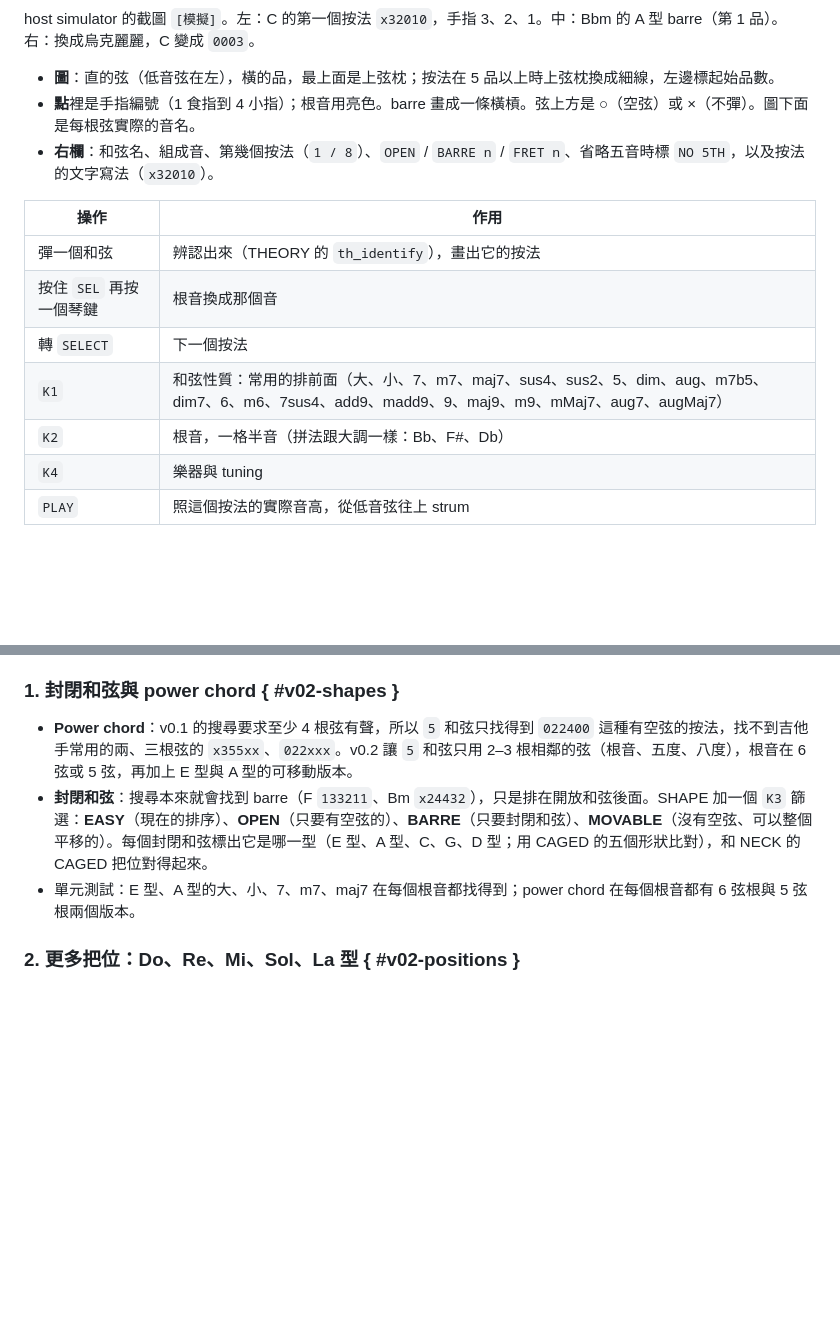
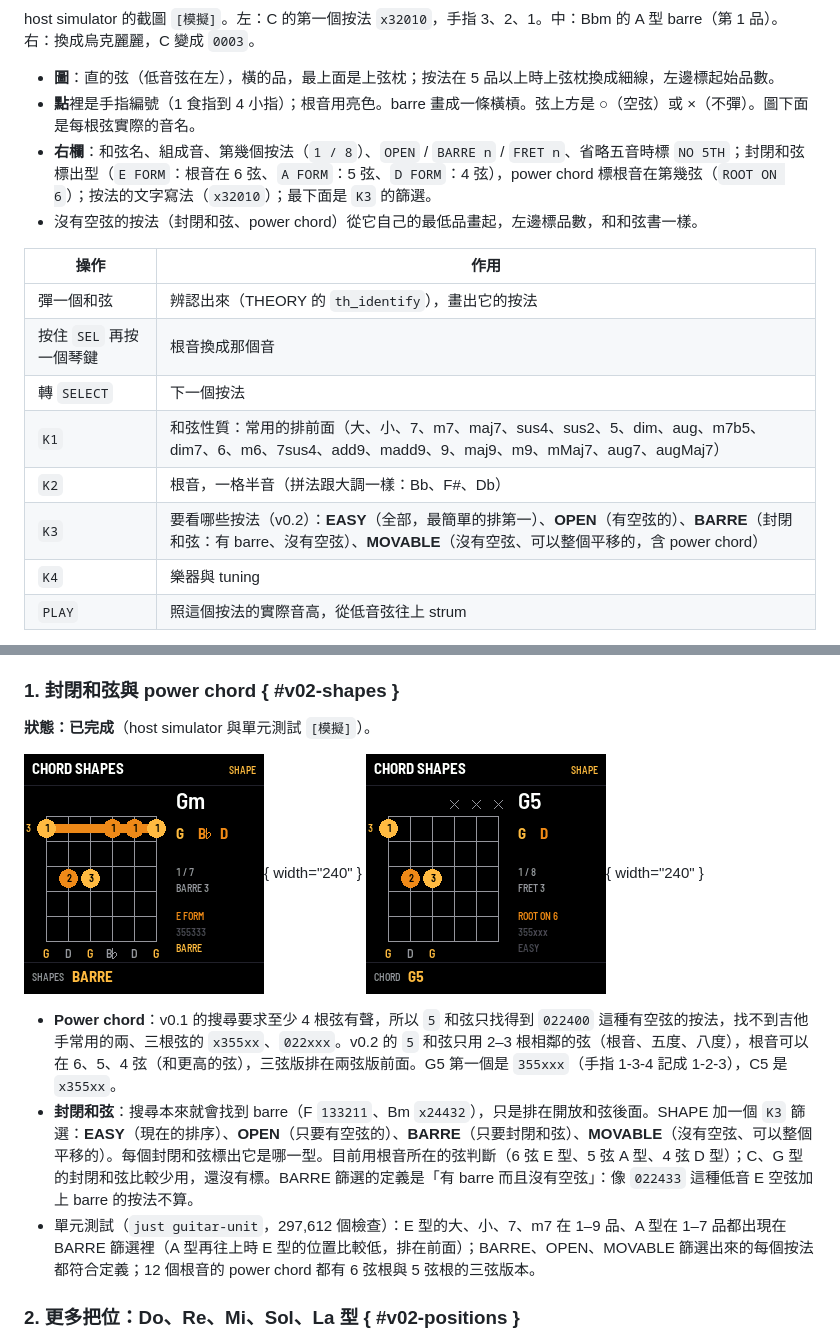
Before and after one commit to daviddwlee84/M-VAVE_FM-1, a Markdown page: docs/dev/guitar.md, 2 parts joined by grey strips. Rendered like a GitHub page; pictures changed too: docs/assets/guitar/shape-barre.png (added), docs/assets/guitar/shape-power.png (added); blank space fills up the shorter version.

```diff
--- a/docs/dev/guitar.md
+++ b/docs/dev/guitar.md
@@ -56,7 +56,8 @@ host simulator 的截圖 `[模擬]`。左：C 的第一個按法 `x32010`，手
 
 - **圖**：直的弦（低音弦在左），橫的品，最上面是上弦枕；按法在 5 品以上時上弦枕換成細線，左邊標起始品數。
 - **點**裡是手指編號（1 食指到 4 小指）；根音用亮色。barre 畫成一條橫槓。弦上方是 ○（空弦）或 ×（不彈）。圖下面是每根弦實際的音名。
-- **右欄**：和弦名、組成音、第幾個按法（`1 / 8`）、`OPEN` / `BARRE n` / `FRET n`、省略五音時標 `NO 5TH`，以及按法的文字寫法（`x32010`）。
+- **右欄**：和弦名、組成音、第幾個按法（`1 / 8`）、`OPEN` / `BARRE n` / `FRET n`、省略五音時標 `NO 5TH`；封閉和弦標出型（`E FORM`：根音在 6 弦、`A FORM`：5 弦、`D FORM`：4 弦），power chord 標根音在第幾弦（`ROOT ON 6`）；按法的文字寫法（`x32010`）；最下面是 `K3` 的篩選。
+- 沒有空弦的按法（封閉和弦、power chord）從它自己的最低品畫起，左邊標品數，和和弦書一樣。
 
 | 操作 | 作用 |
 |---|---|
@@ -65,6 +66,7 @@ host simulator 的截圖 `[模擬]`。左：C 的第一個按法 `x32010`，手
 | 轉 `SELECT` | 下一個按法 |
 | `K1` | 和弦性質：常用的排前面（大、小、7、m7、maj7、sus4、sus2、5、dim、aug、m7b5、dim7、6、m6、7sus4、add9、madd9、9、maj9、m9、mMaj7、aug7、augMaj7） |
 | `K2` | 根音，一格半音（拼法跟大調一樣：Bb、F#、Db） |
+| `K3` | 要看哪些按法（v0.2）：**EASY**（全部，最簡單的排第一）、**OPEN**（有空弦的）、**BARRE**（封閉和弦：有 barre、沒有空弦）、**MOVABLE**（沒有空弦、可以整個平移的，含 power chord） |
 | `K4` | 樂器與 tuning |
 | `PLAY` | 照這個按法的實際音高，從低音弦往上 strum |
 
@@ -138,9 +140,13 @@ LED：NECK 亮調內的音（主音 mid、其他 glow），SHAPE 亮和弦的組
 
 ### 1. 封閉和弦與 power chord { #v02-shapes }
 
-- **Power chord**：v0.1 的搜尋要求至少 4 根弦有聲，所以 `5` 和弦只找得到 `022400` 這種有空弦的按法，找不到吉他手常用的兩、三根弦的 `x355xx`、`022xxx`。v0.2 讓 `5` 和弦只用 2–3 根相鄰的弦（根音、五度、八度），根音在 6 弦或 5 弦，再加上 E 型與 A 型的可移動版本。
-- **封閉和弦**：搜尋本來就會找到 barre（F `133211`、Bm `x24432`），只是排在開放和弦後面。SHAPE 加一個 `K3` 篩選：**EASY**（現在的排序）、**OPEN**（只要有空弦的）、**BARRE**（只要封閉和弦）、**MOVABLE**（沒有空弦、可以整個平移的）。每個封閉和弦標出它是哪一型（E 型、A 型、C、G、D 型；用 CAGED 的五個形狀比對），和 NECK 的 CAGED 把位對得起來。
-- 單元測試：E 型、A 型的大、小、7、m7、maj7 在每個根音都找得到；power chord 在每個根音都有 6 弦根與 5 弦根兩個版本。
+**狀態：已完成**（host simulator 與單元測試 `[模擬]`）。
+
+![SHAPE：Gm 的 E 型封閉和弦（BARRE 篩選）](../assets/guitar/shape-barre.png){ width="240" } ![SHAPE：G5 power chord](../assets/guitar/shape-power.png){ width="240" }
+
+- **Power chord**：v0.1 的搜尋要求至少 4 根弦有聲，所以 `5` 和弦只找得到 `022400` 這種有空弦的按法，找不到吉他手常用的兩、三根弦的 `x355xx`、`022xxx`。v0.2 的 `5` 和弦只用 2–3 根相鄰的弦（根音、五度、八度），根音可以在 6、5、4 弦（和更高的弦），三弦版排在兩弦版前面。G5 第一個是 `355xxx`（手指 1-3-4 記成 1-2-3），C5 是 `x355xx`。
+- **封閉和弦**：搜尋本來就會找到 barre（F `133211`、Bm `x24432`），只是排在開放和弦後面。SHAPE 加一個 `K3` 篩選：**EASY**（現在的排序）、**OPEN**（只要有空弦的）、**BARRE**（只要封閉和弦）、**MOVABLE**（沒有空弦、可以整個平移的）。每個封閉和弦標出它是哪一型。目前用根音所在的弦判斷（6 弦 E 型、5 弦 A 型、4 弦 D 型）；C、G 型的封閉和弦比較少用，還沒有標。BARRE 篩選的定義是「有 barre 而且沒有空弦」：像 `022433` 這種低音 E 空弦加上 barre 的按法不算。
+- 單元測試（`just guitar-unit`，297,612 個檢查）：E 型的大、小、7、m7 在 1–9 品、A 型在 1–7 品都出現在 BARRE 篩選裡（A 型再往上時 E 型的位置比較低，排在前面）；BARRE、OPEN、MOVABLE 篩選出來的每個按法都符合定義；12 個根音的 power chord 都有 6 弦根與 5 弦根的三弦版本。
 
 ### 2. 更多把位：Do、Re、Mi、Sol、La 型 { #v02-positions }
 
```
Also changed, not shown: 5 other files.
